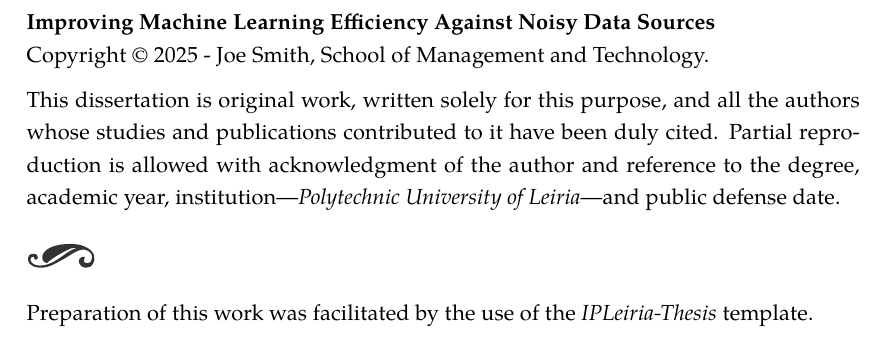
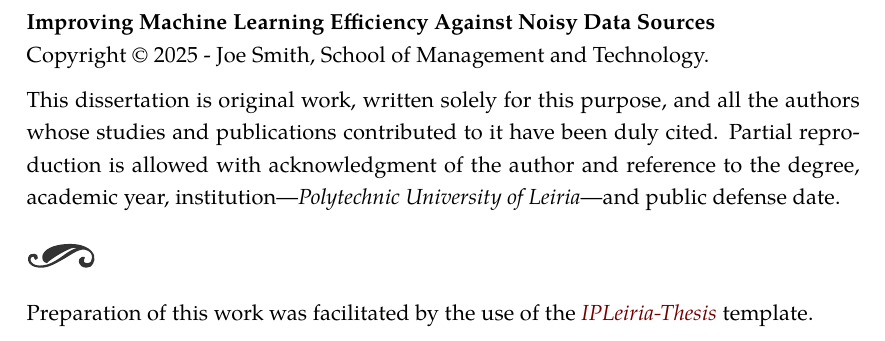
Before and after one commit to mfrade/ULO-thesis, a LaTeX thesis (IPLeiriaMain.tex, which reads Matter/02-Copyright.tex): part of page 5 of 51, cut so that both start at the same text. Compiled offline with XeLaTeX; a LaTeX package or settings file that is missing is left out.

Commit message:
chore: add statement on usage of this template

```diff
--- a/Matter/02-Copyright.tex
+++ b/Matter/02-Copyright.tex
@@ -33,7 +33,7 @@
 
     \vspace{.935em}
 
-    \noindent Preparation of this work was facilitated by the use of the \textit{IPLeiria-Thesis} template.
+    \noindent Preparation of this work was facilitated by the use of the \href{https://github.com/joseareia/ipleiria-thesis}{\textit{IPLeiria-Thesis}} template.
 }
 
 \vspace*{\fill}
```
